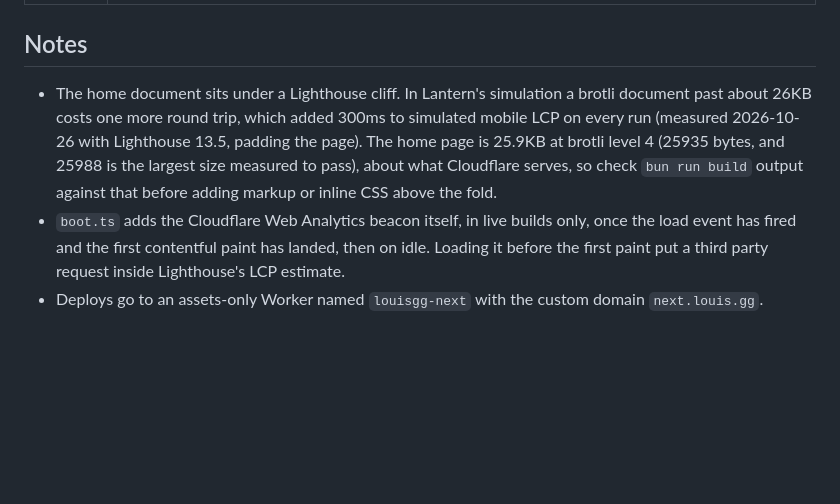
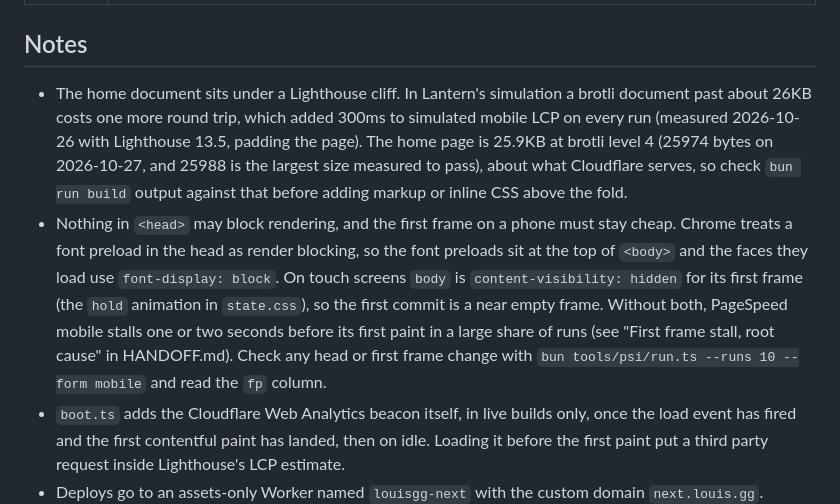
Before and after one commit to louisgon/louisgon.github.io, a Markdown page: AGENTS.md, the part around the change. Rendered like a GitHub page; blank space fills up the shorter version.

Commit message:
Note the first frame stall cause in the docs

```diff
--- a/AGENTS.md
+++ b/AGENTS.md
@@ -58,7 +58,8 @@ Scenarios marked `fresh` cover behaviour the baseline does not have (direct case
 
 ## Notes
 
-- The home document sits under a Lighthouse cliff. In Lantern's simulation a brotli document past about 26KB costs one more round trip, which added 300ms to simulated mobile LCP on every run (measured 2026-10-26 with Lighthouse 13.5, padding the page). The home page is 25.9KB at brotli level 4 (25935 bytes, and 25988 is the largest size measured to pass), about what Cloudflare serves, so check `bun run build` output against that before adding markup or inline CSS above the fold.
+- The home document sits under a Lighthouse cliff. In Lantern's simulation a brotli document past about 26KB costs one more round trip, which added 300ms to simulated mobile LCP on every run (measured 2026-10-26 with Lighthouse 13.5, padding the page). The home page is 25.9KB at brotli level 4 (25974 bytes on 2026-10-27, and 25988 is the largest size measured to pass), about what Cloudflare serves, so check `bun run build` output against that before adding markup or inline CSS above the fold.
+- Nothing in `<head>` may block rendering, and the first frame on a phone must stay cheap. Chrome treats a font preload in the head as render blocking, so the font preloads sit at the top of `<body>` and the faces they load use `font-display: block`. On touch screens `body` is `content-visibility: hidden` for its first frame (the `hold` animation in `state.css`), so the first commit is a near empty frame. Without both, PageSpeed mobile stalls one or two seconds before its first paint in a large share of runs (see "First frame stall, root cause" in HANDOFF.md). Check any head or first frame change with `bun tools/psi/run.ts --runs 10 --form mobile` and read the `fp` column.
 - `boot.ts` adds the Cloudflare Web Analytics beacon itself, in live builds only, once the load event has fired and the first contentful paint has landed, then on idle. Loading it before the first paint put a third party request inside Lighthouse's LCP estimate.
 - Deploys go to an assets-only Worker named `louisgg-next` with the custom domain `next.louis.gg`. Cloudflare manages its DNS record.
 - `.github/workflows/deploy-next.yml` runs on every push to `next` and from the Run workflow button. It installs with the frozen lockfile, then runs `check`, `build` and the parity `output` check before `wrangler deploy`, using the `CLOUDFLARE_API_TOKEN` repository secret. The account ID sits in `wrangler.jsonc`.
```
Also changed, not shown: HANDOFF.md (+10 -0 lines).
